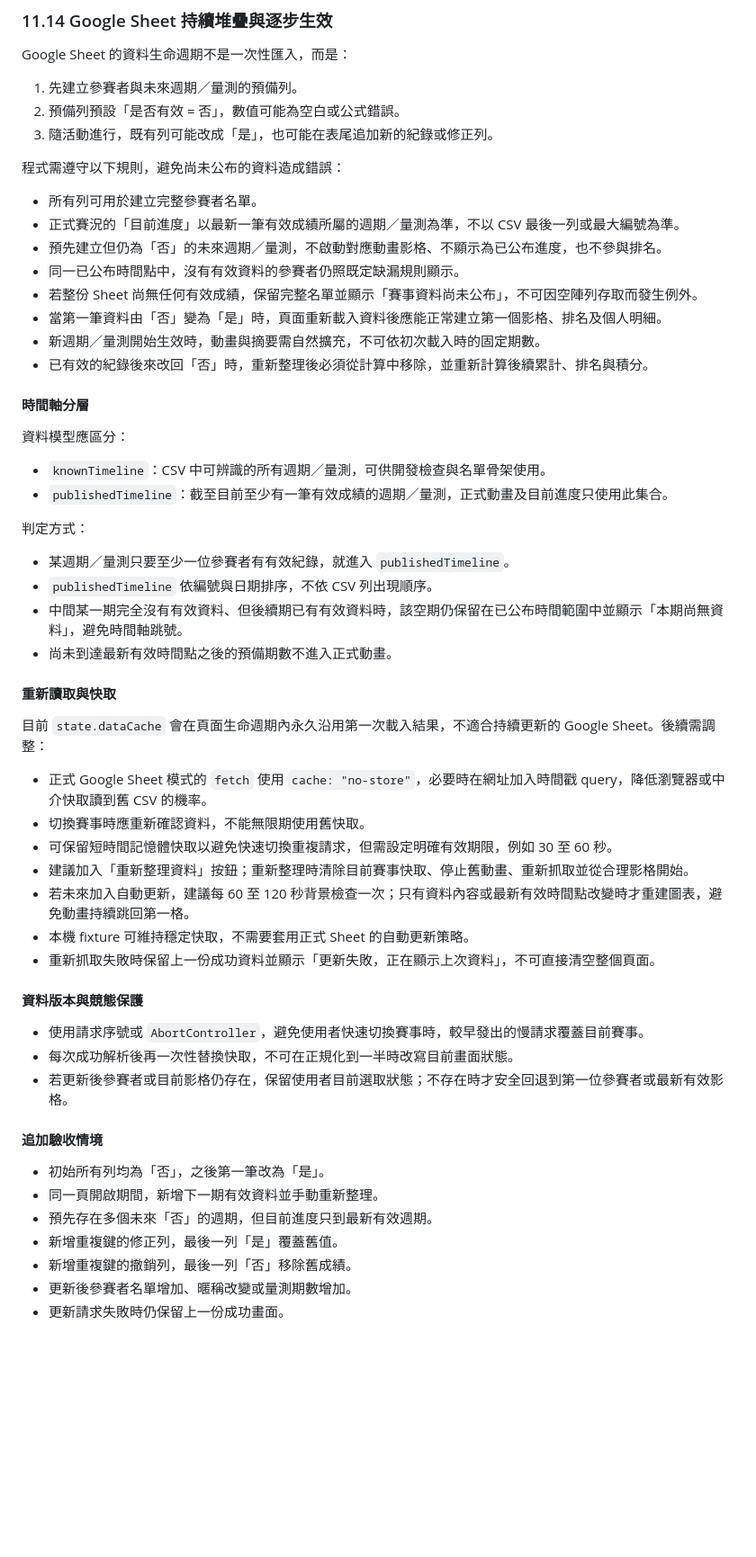
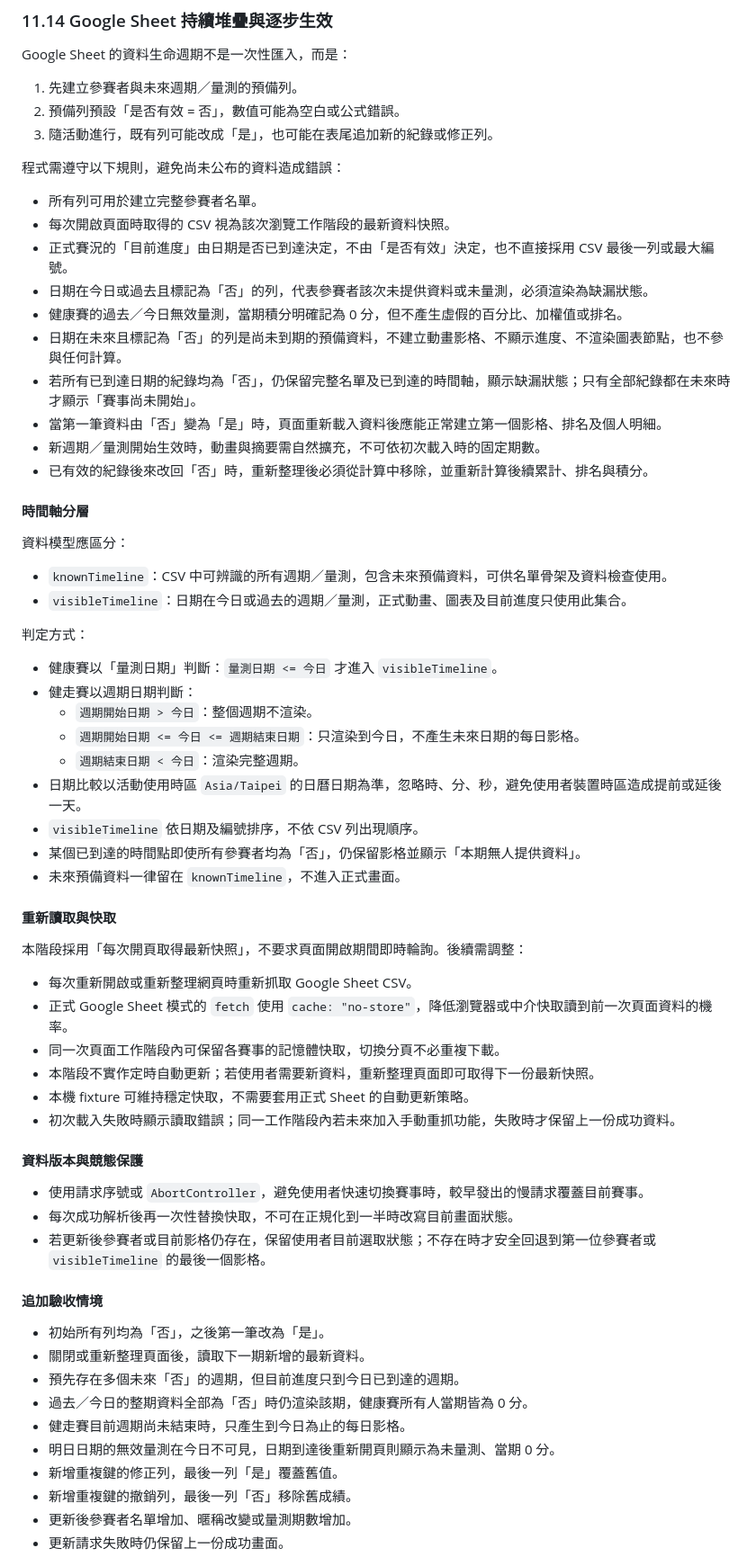
Before and after one commit to juanyaolin/npartner-wellness-challenge-2026, a Markdown page: docs/status-page-planning.md, the part around one of its changes. Shown at 90% size. Rendered like a GitHub page; blank space fills up the shorter version.

Commit message:
feat: codex 規劃調整

```diff
--- a/docs/status-page-planning.md
+++ b/docs/status-page-planning.md
@@ -801,10 +803,12 @@ Google Sheet 的資料生命週期不是一次性匯入，而是：
 程式需遵守以下規則，避免尚未公布的資料造成錯誤：
 
 - 所有列可用於建立完整參賽者名單。
-- 正式賽況的「目前進度」以最新一筆有效成績所屬的週期／量測為準，不以 CSV 最後一列或最大編號為準。
-- 預先建立但仍為「否」的未來週期／量測，不啟動對應動畫影格、不顯示為已公布進度，也不參與排名。
-- 同一已公布時間點中，沒有有效資料的參賽者仍照既定缺漏規則顯示。
-- 若整份 Sheet 尚無任何有效成績，保留完整名單並顯示「賽事資料尚未公布」，不可因空陣列存取而發生例外。
+- 每次開啟頁面時取得的 CSV 視為該次瀏覽工作階段的最新資料快照。
+- 正式賽況的「目前進度」由日期是否已到達決定，不由「是否有效」決定，也不直接採用 CSV 最後一列或最大編號。
+- 日期在今日或過去且標記為「否」的列，代表參賽者該次未提供資料或未量測，必須渲染為缺漏狀態。
+- 健康賽的過去／今日無效量測，當期積分明確記為 0 分，但不產生虛假的百分比、加權值或排名。
+- 日期在未來且標記為「否」的列是尚未到期的預備資料，不建立動畫影格、不顯示進度、不渲染圖表節點，也不參與任何計算。
+- 若所有已到達日期的紀錄均為「否」，仍保留完整名單及已到達的時間軸，顯示缺漏狀態；只有全部紀錄都在未來時才顯示「賽事尚未開始」。
 - 當第一筆資料由「否」變為「是」時，頁面重新載入資料後應能正常建立第一個影格、排名及個人明細。
 - 新週期／量測開始生效時，動畫與摘要需自然擴充，不可依初次載入時的固定期數。
 - 已有效的紀錄後來改回「否」時，重新整理後必須從計算中移除，並重新計算後續累計、排名與積分。
@@ -813,39 +817,46 @@ Google Sheet 的資料生命週期不是一次性匯入，而是：
 
 資料模型應區分：
 
-- `knownTimeline`：CSV 中可辨識的所有週期／量測，可供開發檢查與名單骨架使用。
-- `publishedTimeline`：截至目前至少有一筆有效成績的週期／量測，正式動畫及目前進度只使用此集合。
+- `knownTimeline`：CSV 中可辨識的所有週期／量測，包含未來預備資料，可供名單骨架及資料檢查使用。
+- `visibleTimeline`：日期在今日或過去的週期／量測，正式動畫、圖表及目前進度只使用此集合。
 
 判定方式：
 
-- 某週期／量測只要至少一位參賽者有有效紀錄，就進入 `publishedTimeline`。
-- `publishedTimeline` 依編號與日期排序，不依 CSV 列出現順序。
-- 中間某一期完全沒有有效資料、但後續期已有有效資料時，該空期仍保留在已公布時間範圍中並顯示「本期尚無資料」，避免時間軸跳號。
-- 尚未到達最新有效時間點之後的預備期數不進入正式動畫。
+- 健康賽以「量測日期」判斷：`量測日期 <= 今日` 才進入 `visibleTimeline`。
+- 健走賽以週期日期判斷：
+  - `週期開始日期 > 今日`：整個週期不渲染。
+  - `週期開始日期 <= 今日 <= 週期結束日期`：只渲染到今日，不產生未來日期的每日影格。
+  - `週期結束日期 < 今日`：渲染完整週期。
+- 日期比較以活動使用時區 `Asia/Taipei` 的日曆日期為準，忽略時、分、秒，避免使用者裝置時區造成提前或延後一天。
+- `visibleTimeline` 依日期及編號排序，不依 CSV 列出現順序。
+- 某個已到達的時間點即使所有參賽者均為「否」，仍保留影格並顯示「本期無人提供資料」。
+- 未來預備資料一律留在 `knownTimeline`，不進入正式畫面。
 
 #### 重新讀取與快取
 
-目前 `state.dataCache` 會在頁面生命週期內永久沿用第一次載入結果，不適合持續更新的 Google Sheet。後續需調整：
+本階段採用「每次開頁取得最新快照」，不要求頁面開啟期間即時輪詢。後續需調整：
 
-- 正式 Google Sheet 模式的 `fetch` 使用 `cache: "no-store"`，必要時在網址加入時間戳 query，降低瀏覽器或中介快取讀到舊 CSV 的機率。
-- 切換賽事時應重新確認資料，不能無限期使用舊快取。
-- 可保留短時間記憶體快取以避免快速切換重複請求，但需設定明確有效期限，例如 30 至 60 秒。
-- 建議加入「重新整理資料」按鈕；重新整理時清除目前賽事快取、停止舊動畫、重新抓取並從合理影格開始。
-- 若未來加入自動更新，建議每 60 至 120 秒背景檢查一次；只有資料內容或最新有效時間點改變時才重建圖表，避免動畫持續跳回第一格。
+- 每次重新開啟或重新整理網頁時重新抓取 Google Sheet CSV。
+- 正式 Google Sheet 模式的 `fetch` 使用 `cache: "no-store"`，降低瀏覽器或中介快取讀到前一次頁面資料的機率。
+- 同一次頁面工作階段內可保留各賽事的記憶體快取，切換分頁不必重複下載。
+- 本階段不實作定時自動更新；若使用者需要新資料，重新整理頁面即可取得下一份最新快照。
 - 本機 fixture 可維持穩定快取，不需要套用正式 Sheet 的自動更新策略。
-- 重新抓取失敗時保留上一份成功資料並顯示「更新失敗，正在顯示上次資料」，不可直接清空整個頁面。
+- 初次載入失敗時顯示讀取錯誤；同一工作階段內若未來加入手動重抓功能，失敗時才保留上一份成功資料。
 
 #### 資料版本與競態保護
 
 - 使用請求序號或 `AbortController`，避免使用者快速切換賽事時，較早發出的慢請求覆蓋目前賽事。
 - 每次成功解析後再一次性替換快取，不可在正規化到一半時改寫目前畫面狀態。
-- 若更新後參賽者或目前影格仍存在，保留使用者目前選取狀態；不存在時才安全回退到第一位參賽者或最新有效影格。
+- 若更新後參賽者或目前影格仍存在，保留使用者目前選取狀態；不存在時才安全回退到第一位參賽者或 `visibleTimeline` 的最後一個影格。
 
 #### 追加驗收情境
 
 - 初始所有列均為「否」，之後第一筆改為「是」。
-- 同一頁開啟期間，新增下一期有效資料並手動重新整理。
-- 預先存在多個未來「否」的週期，但目前進度只到最新有效週期。
+- 關閉或重新整理頁面後，讀取下一期新增的最新資料。
+- 預先存在多個未來「否」的週期，但目前進度只到今日已到達的週期。
+- 過去／今日的整期資料全部為「否」時仍渲染該期，健康賽所有人當期皆為 0 分。
+- 健走賽目前週期尚未結束時，只產生到今日為止的每日影格。
+- 明日日期的無效量測在今日不可見，日期到達後重新開頁則顯示為未量測、當期 0 分。
 - 新增重複鍵的修正列，最後一列「是」覆蓋舊值。
 - 新增重複鍵的撤銷列，最後一列「否」移除舊成績。
 - 更新後參賽者名單增加、暱稱改變或量測期數增加。
```
Also changed, not shown: other parts of docs/status-page-planning.md (+6 -4 lines).
